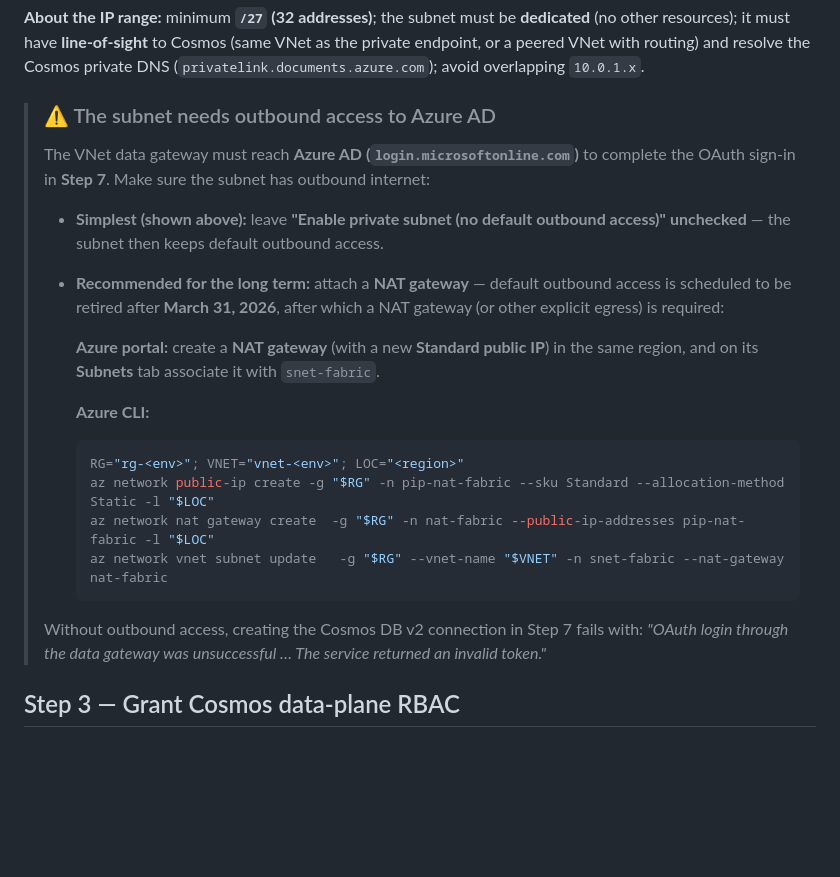
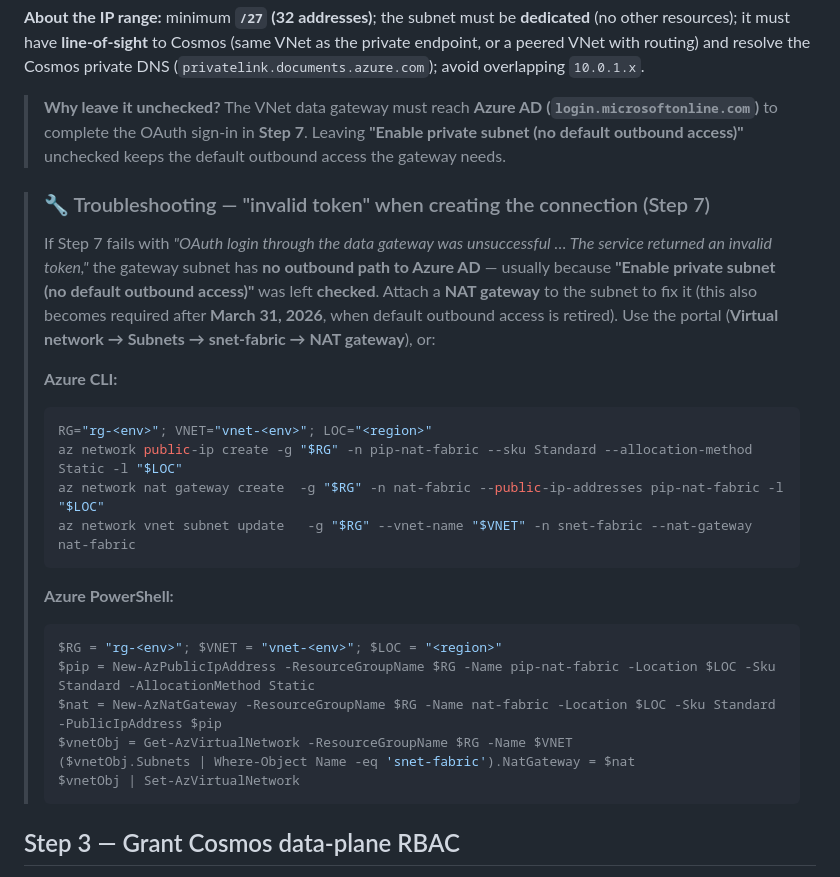
Before and after one commit to markjbrown/cosmos-webapp-network-sample, a Markdown page: docs/mirroring-over-private-link.md, the part around the change. Drawn GitHub-style; blank space fills up the shorter version.

Commit message:
Docs: reframe outbound/NAT gateway note as a Step 7 troubleshooting step (+PS)
Keep 'leave Enable private subnet unchecked' as the main Step 2 instruction, and
move the NAT gateway remediation into a Troubleshooting callout for the Step 7
'invalid token' error (when outbound was misconfigured). Added an Azure PowerShell
version alongside the Azure CLI one.

Co-authored-by: Copilot <223556219+Copilot@users.noreply.github.com>
Copilot-Session: 74c2353f-74d6-4cd1-8891-f73f48d915a9

````diff
--- a/docs/mirroring-over-private-link.md
+++ b/docs/mirroring-over-private-link.md
@@ -123,30 +123,36 @@ Your account is reachable through an approved **private endpoint** (public acces
 endpoint, or a peered VNet with routing) and resolve the Cosmos private DNS
 (`privatelink.documents.azure.com`); avoid overlapping `10.0.1.x`.
 
-> ### ⚠️ The subnet needs outbound access to Azure AD
-> The VNet data gateway must reach **Azure AD (`login.microsoftonline.com`)** to complete the
-> OAuth sign-in in **Step 7**. Make sure the subnet has outbound internet:
+> **Why leave it unchecked?** The VNet data gateway must reach **Azure AD
+> (`login.microsoftonline.com`)** to complete the OAuth sign-in in **Step 7**. Leaving
+> **"Enable private subnet (no default outbound access)"** unchecked keeps the default outbound
+> access the gateway needs.
+
+> ### 🔧 Troubleshooting — "invalid token" when creating the connection (Step 7)
+> If Step 7 fails with *"OAuth login through the data gateway was unsuccessful … The service
+> returned an invalid token,"* the gateway subnet has **no outbound path to Azure AD** — usually
+> because **"Enable private subnet (no default outbound access)"** was left **checked**. Attach a
+> **NAT gateway** to the subnet to fix it (this also becomes required after **March 31, 2026**,
+> when default outbound access is retired). Use the portal (**Virtual network → Subnets →
+> snet-fabric → NAT gateway**), or:
 >
-> - **Simplest (shown above):** leave **"Enable private subnet (no default outbound access)"**
->   **unchecked** — the subnet then keeps default outbound access.
-> - **Recommended for the long term:** attach a **NAT gateway** — default outbound access is
->   scheduled to be retired after **March 31, 2026**, after which a NAT gateway (or other
->   explicit egress) is required:
+> **Azure CLI:**
+> ```bash
+> RG="rg-<env>"; VNET="vnet-<env>"; LOC="<region>"
+> az network public-ip create -g "$RG" -n pip-nat-fabric --sku Standard --allocation-method Static -l "$LOC"
+> az network nat gateway create  -g "$RG" -n nat-fabric --public-ip-addresses pip-nat-fabric -l "$LOC"
+> az network vnet subnet update   -g "$RG" --vnet-name "$VNET" -n snet-fabric --nat-gateway nat-fabric
+> ```
 >
->   **Azure portal:** create a **NAT gateway** (with a new **Standard public IP**) in the same
->   region, and on its **Subnets** tab associate it with `snet-fabric`.
->
->   **Azure CLI:**
->   ```bash
->   RG="rg-<env>"; VNET="vnet-<env>"; LOC="<region>"
->   az network public-ip create -g "$RG" -n pip-nat-fabric --sku Standard --allocation-method Static -l "$LOC"
->   az network nat gateway create  -g "$RG" -n nat-fabric --public-ip-addresses pip-nat-fabric -l "$LOC"
->   az network vnet subnet update   -g "$RG" --vnet-name "$VNET" -n snet-fabric --nat-gateway nat-fabric
->   ```
->
-> Without outbound access, creating the Cosmos DB v2 connection in Step 7 fails with:
-> *"OAuth login through the data gateway was unsuccessful … The service returned an invalid
-> token."*
+> **Azure PowerShell:**
+> ```powershell
+> $RG = "rg-<env>"; $VNET = "vnet-<env>"; $LOC = "<region>"
+> $pip = New-AzPublicIpAddress -ResourceGroupName $RG -Name pip-nat-fabric -Location $LOC -Sku Standard -AllocationMethod Static
+> $nat = New-AzNatGateway -ResourceGroupName $RG -Name nat-fabric -Location $LOC -Sku Standard -PublicIpAddress $pip
+> $vnetObj = Get-AzVirtualNetwork -ResourceGroupName $RG -Name $VNET
+> ($vnetObj.Subnets | Where-Object Name -eq 'snet-fabric').NatGateway = $nat
+> $vnetObj | Set-AzVirtualNetwork
+> ```
 
 ## Step 3 — Grant Cosmos data-plane RBAC
 
````
